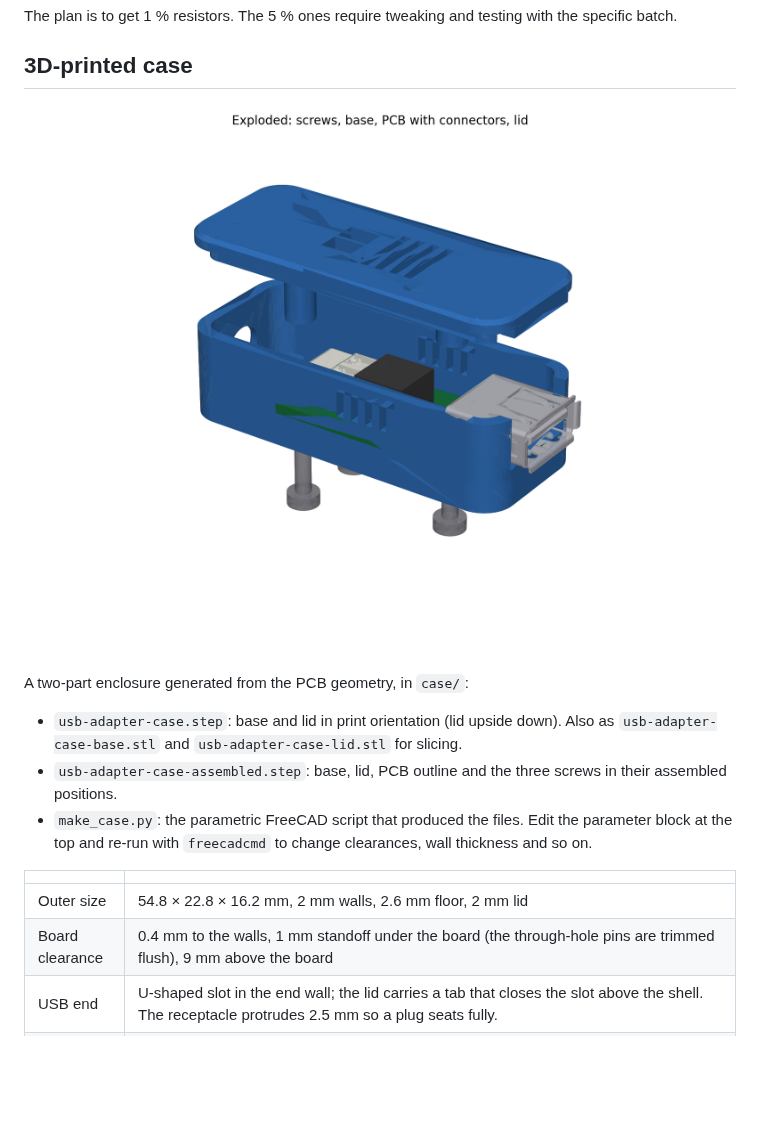
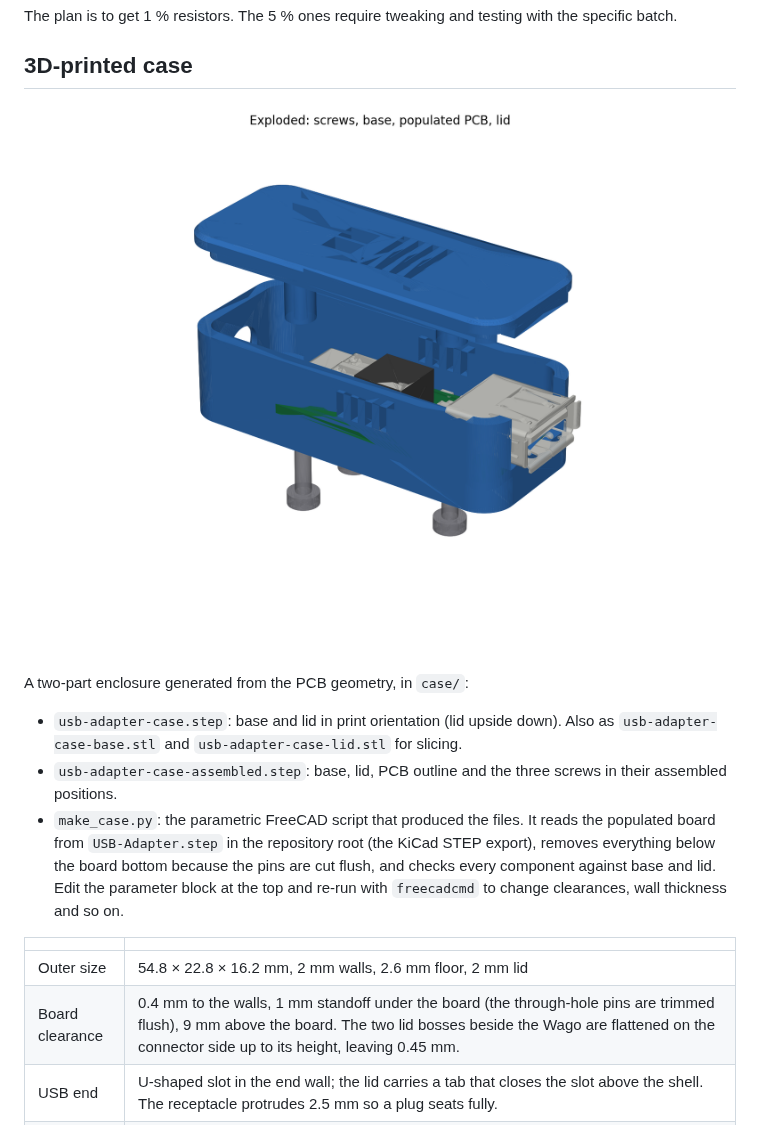
Before and after one commit to KrHaaland/5-Volt-Buck-with-UVLO, a Markdown page: README.md, the part around one of its changes. Drawn GitHub-style; pictures changed too: case/case-exploded.png; blank space fills up the shorter version.

```diff
--- a/README.md
+++ b/README.md
@@ -113,13 +113,16 @@ A two-part enclosure generated from the PCB geometry, in `case/`:
 - `usb-adapter-case.step`: base and lid in print orientation (lid upside down). Also as
   `usb-adapter-case-base.stl` and `usb-adapter-case-lid.stl` for slicing.
 - `usb-adapter-case-assembled.step`: base, lid, PCB outline and the three screws in their assembled positions.
-- `make_case.py`: the parametric FreeCAD script that produced the files. Edit the parameter
-  block at the top and re-run with `freecadcmd` to change clearances, wall thickness and so on.
+- `make_case.py`: the parametric FreeCAD script that produced the files. It reads the populated
+  board from `USB-Adapter.step` in the repository root (the KiCad STEP export), removes everything
+  below the board bottom because the pins are cut flush, and checks every component against base
+  and lid. Edit the parameter block at the top and re-run with `freecadcmd` to change clearances,
+  wall thickness and so on.
 
 | | |
 |---|---|
 | Outer size | 54.8 × 22.8 × 16.2 mm, 2 mm walls, 2.6 mm floor, 2 mm lid |
-| Board clearance | 0.4 mm to the walls, 1 mm standoff under the board (the through-hole pins are trimmed flush), 9 mm above the board |
+| Board clearance | 0.4 mm to the walls, 1 mm standoff under the board (the through-hole pins are trimmed flush), 9 mm above the board. The two lid bosses beside the Wago are flattened on the connector side up to its height, leaving 0.45 mm. |
 | USB end | U-shaped slot in the end wall; the lid carries a tab that closes the slot above the shell. The receptacle protrudes 2.5 mm so a plug seats fully. |
 | Wire end | The cavity extends 10 mm beyond the board. A single 7 mm countersunk hole in the end wall takes a two-core cable. The extension is free space for a zip tie cinched on the cable: the tie is bigger than the hole, so a yank on the cable stops at the tie instead of at the Wago connection. Two low ribs stop the board sliding into the extension. Two slots in the lid give screwdriver access to the Wago release buttons. |
 | Cooling | Vent slots in the lid, in the floor and in both long walls above the inductor and converter. |
```
Also changed, not shown: other parts of README.md (+5 -3 lines), case/case-closed.png, case/case-section.png, 6 other files.
